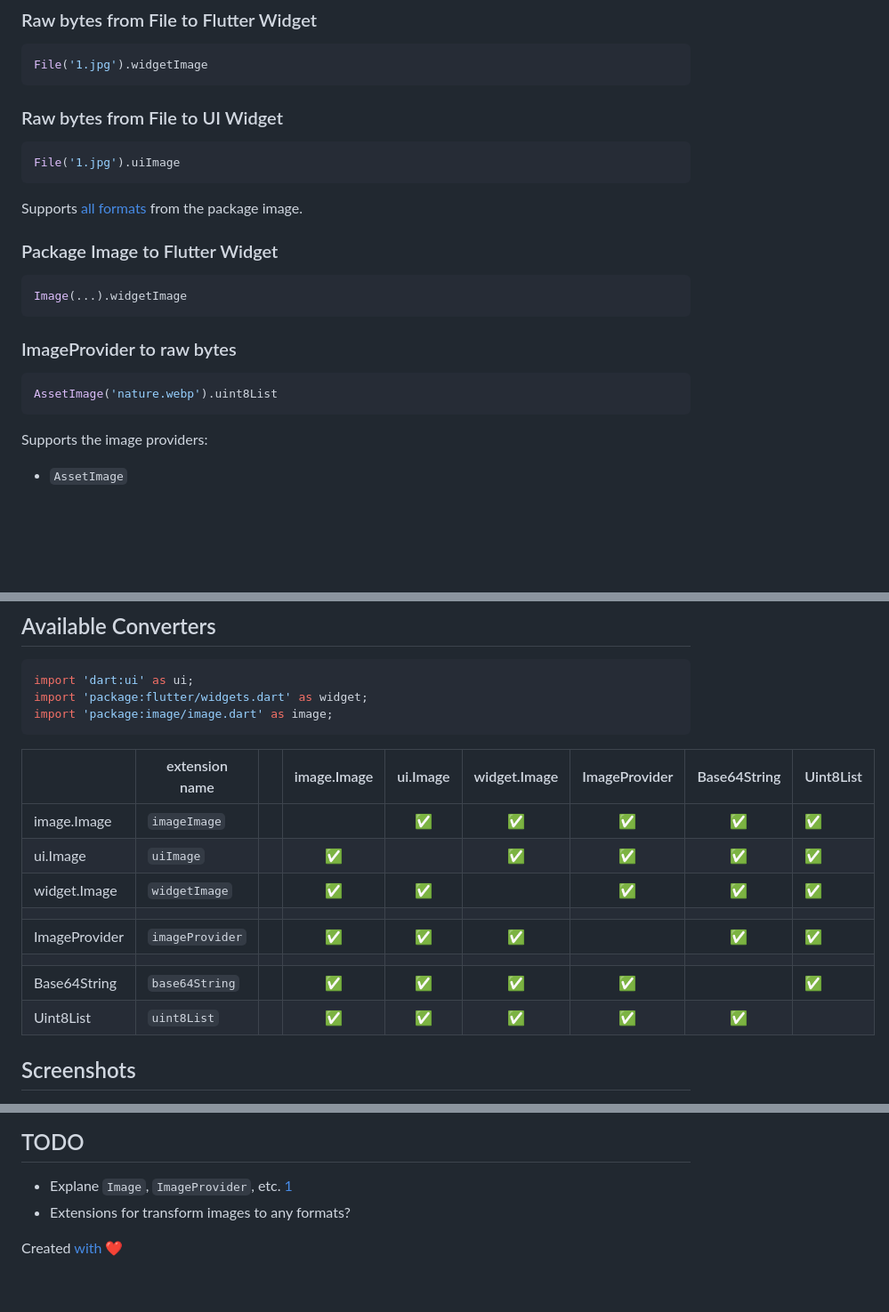
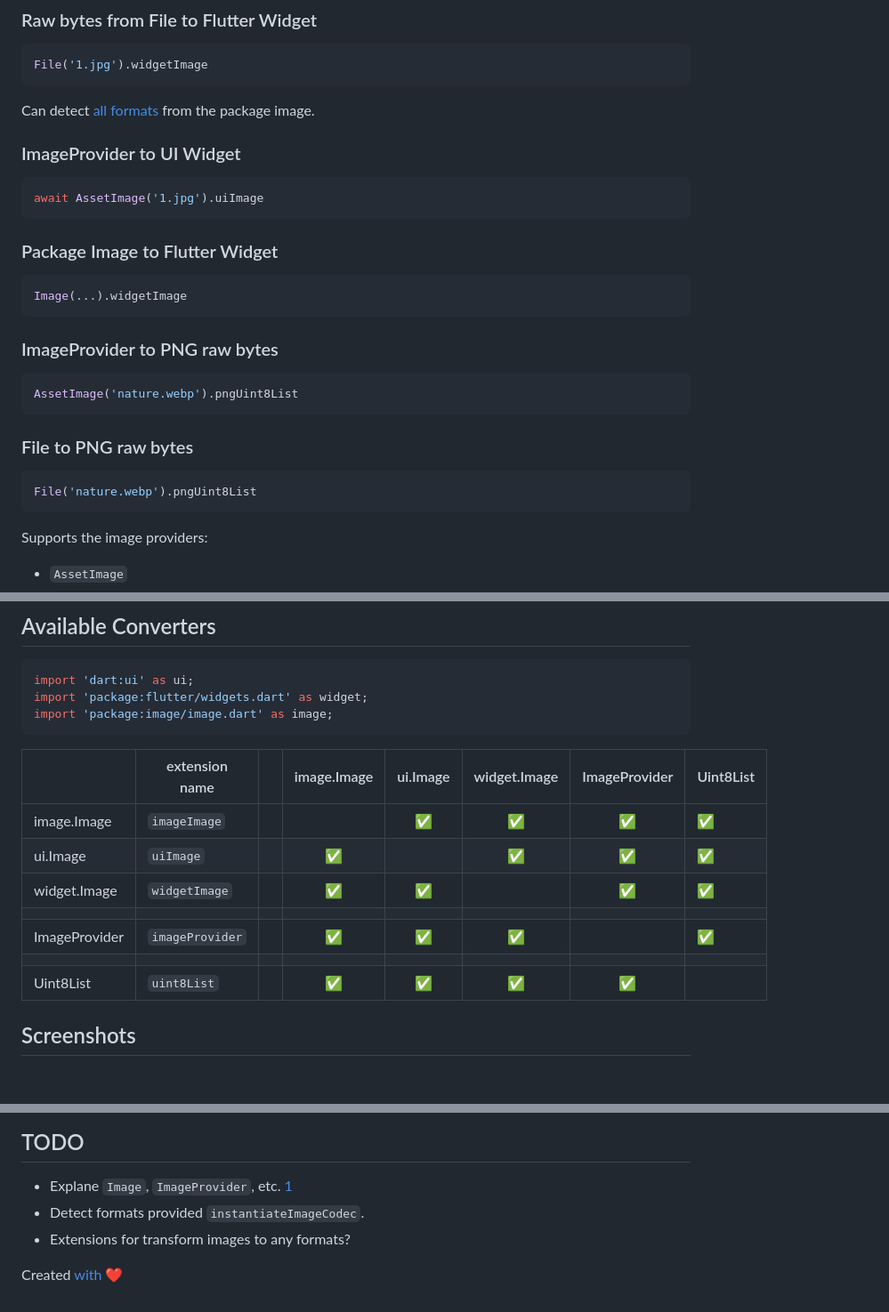
Before and after one commit to signmotion/flutter_image_converter, a Markdown page: README.md, 3 parts joined by grey strips. Shown: that part at 89% size. Drawn GitHub-style; blank space fills up the shorter version.

````diff
--- a/README.md
+++ b/README.md
@@ -27,13 +27,13 @@ Share some ❤️ and star repo to support the project.
 File('1.jpg').widgetImage
 ```
 
-### Raw bytes from File to UI Widget
+Can detect [all formats](https://github.com/brendan-duncan/image/blob/main/doc/formats.md) from the package image.
+
+### ImageProvider to UI Widget
 
 ```dart
-File('1.jpg').uiImage
+await AssetImage('1.jpg').uiImage
 ```
-
-Supports [all formats](https://github.com/brendan-duncan/image/blob/main/doc/formats.md) from the package image.
 
 ### Package Image to Flutter Widget
 
@@ -41,10 +41,16 @@ Supports [all formats](https://github.com/brendan-duncan/image/blob/main/doc/for
 Image(...).widgetImage
 ```
 
-### ImageProvider to raw bytes
+### ImageProvider to PNG raw bytes
 
 ```dart
-AssetImage('nature.webp').uint8List
+AssetImage('nature.webp').pngUint8List
+```
+
+### File to PNG raw bytes
+
+```dart
+File('nature.webp').pngUint8List
 ```
 
 Supports the image providers:
@@ -65,16 +71,15 @@ import 'package:flutter/widgets.dart' as widget;
 import 'package:image/image.dart' as image;
 ```
 
-|               | extension name  |     | image.Image | ui.Image | widget.Image | ImageProvider | Base64String | Uint8List |
-| ------------- | --------------- | --- | :---------: | :------: | :----------: | :-----------: | :----------: | --------- |
-| image.Image   | `imageImage`    |     |             |    ✅    |      ✅      |      ✅       |      ✅      | ✅        |
-| ui.Image      | `uiImage`       |     |     ✅      |          |      ✅      |      ✅       |      ✅      | ✅        |
-| widget.Image  | `widgetImage`   |     |     ✅      |    ✅    |              |      ✅       |      ✅      | ✅        |
-|               |                 |     |             |          |              |               |              |           |
-| ImageProvider | `imageProvider` |     |     ✅      |    ✅    |      ✅      |               |      ✅      | ✅        |
-|               |                 |     |             |          |              |               |              |           |
-| Base64String  | `base64String`  |     |     ✅      |    ✅    |      ✅      |      ✅       |              | ✅        |
-| Uint8List     | `uint8List`     |     |     ✅      |    ✅    |      ✅      |      ✅       |      ✅      |           |
+|               | extension name  |     | image.Image | ui.Image | widget.Image | ImageProvider | Uint8List |
+| ------------- | --------------- | --- | :---------: | :------: | :----------: | :-----------: | --------- |
+| image.Image   | `imageImage`    |     |             |    ✅    |      ✅      |      ✅       | ✅        |
+| ui.Image      | `uiImage`       |     |     ✅      |          |      ✅      |      ✅       | ✅        |
+| widget.Image  | `widgetImage`   |     |     ✅      |    ✅    |              |      ✅       | ✅        |
+|               |                 |     |             |          |              |               |           |
+| ImageProvider | `imageProvider` |     |     ✅      |    ✅    |      ✅      |               | ✅        |
+|               |                 |     |             |          |              |               |           |
+| Uint8List     | `uint8List`     |     |     ✅      |    ✅    |      ✅      |      ✅       |           |
 
 ## Screenshots
 
@@ -96,6 +101,7 @@ General questions are best asked on
 ## TODO
 
 - Explane `Image`, `ImageProvider`, etc. [1](https://stackoverflow.com/a/56431615/963948)
+- Detect formats provided `instantiateImageCodec`.
 - Extensions for transform images to any formats?
 
 Created [with ❤️](https://syrokomskyi.com)
````
